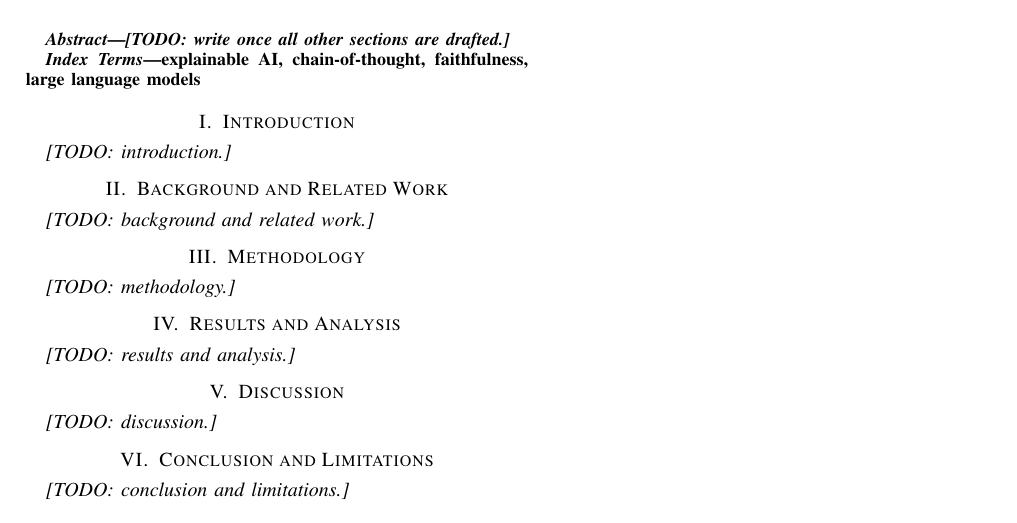
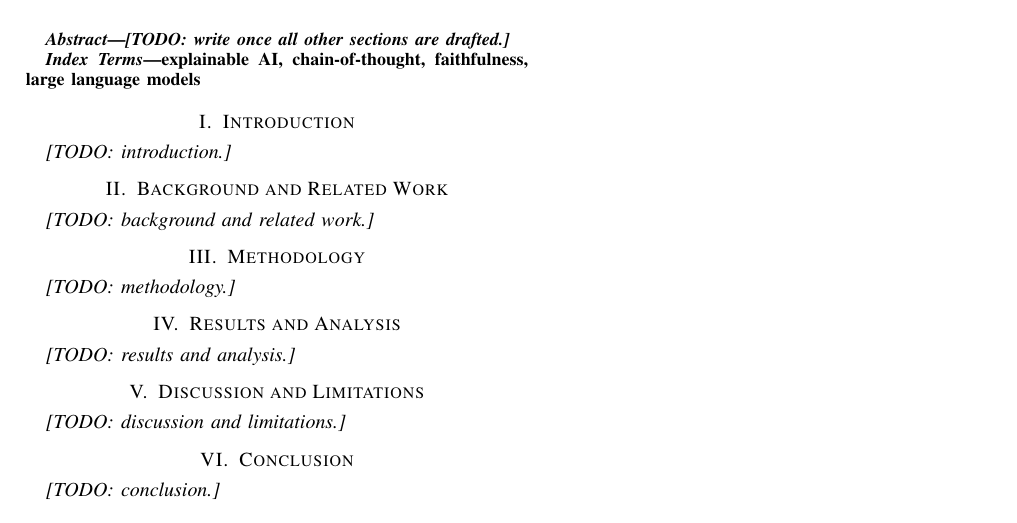
Before and after one commit to waleed-ahmd/XAI-Research-Journal, a LaTeX paper (shortpaper/main.tex, which reads shortpaper/sections/conclusion.tex, shortpaper/sections/discussion.tex): part of page 1 of 2, cut so that both start at the same text. Compiled offline with pdfLaTeX; a missing font is replaced by an installed copy or a similar font; a LaTeX package or settings file that is missing is left out.

Commit message:
Separated discussion and limitations from conclusion

```diff
--- a/shortpaper/main.tex
+++ b/shortpaper/main.tex
@@ -44,6 +44,7 @@ Re-evaluation of Chain-of-Thought Unfaithfulness}
 \input{sections/background}
 \input{sections/methodology}
 \input{sections/results}
+\input{sections/discussion}
 \input{sections/conclusion}
 
 % Spec: references must be on their own page.
--- a/shortpaper/sections/conclusion.tex
+++ b/shortpaper/sections/conclusion.tex
@@ -1,13 +1,5 @@
-% DISCUSSION + CONCLUSION & LIMITATIONS (~400 words). Everyone contributes,
-% one person edits.
-% Discussion job: our own reasoning about what the results mean for using CoT
-% as an explanation (critical analysis, 20%).
-% Limitations job (10%, scored on its own): say plainly what we do NOT cover
-% or resolve.
-\section{Discussion}\label{sec:discussion}
+% CONCLUSION. Summarise the findings and their implications for the research question.
+% Share the existing ~400-word budget with the Discussion and Limitations section.
+\section{Conclusion}\label{sec:conclusion}
 
-\textit{[TODO: discussion.]}
-
-\section{Conclusion and Limitations}\label{sec:conclusion}
-
-\textit{[TODO: conclusion and limitations.]}
+\textit{[TODO: conclusion.]}
--- /dev/null
+++ b/shortpaper/sections/discussion.tex
@@ -0,0 +1,5 @@
+% DISCUSSION AND LIMITATIONS. Interpret the results and state what the study
+% does not cover or resolve. Share the existing ~400-word budget with Conclusion.
+\section{Discussion and Limitations}\label{sec:discussion}
+
+\textit{[TODO: discussion and limitations.]}
```
Also changed, not shown: shortpaper/README.md.
